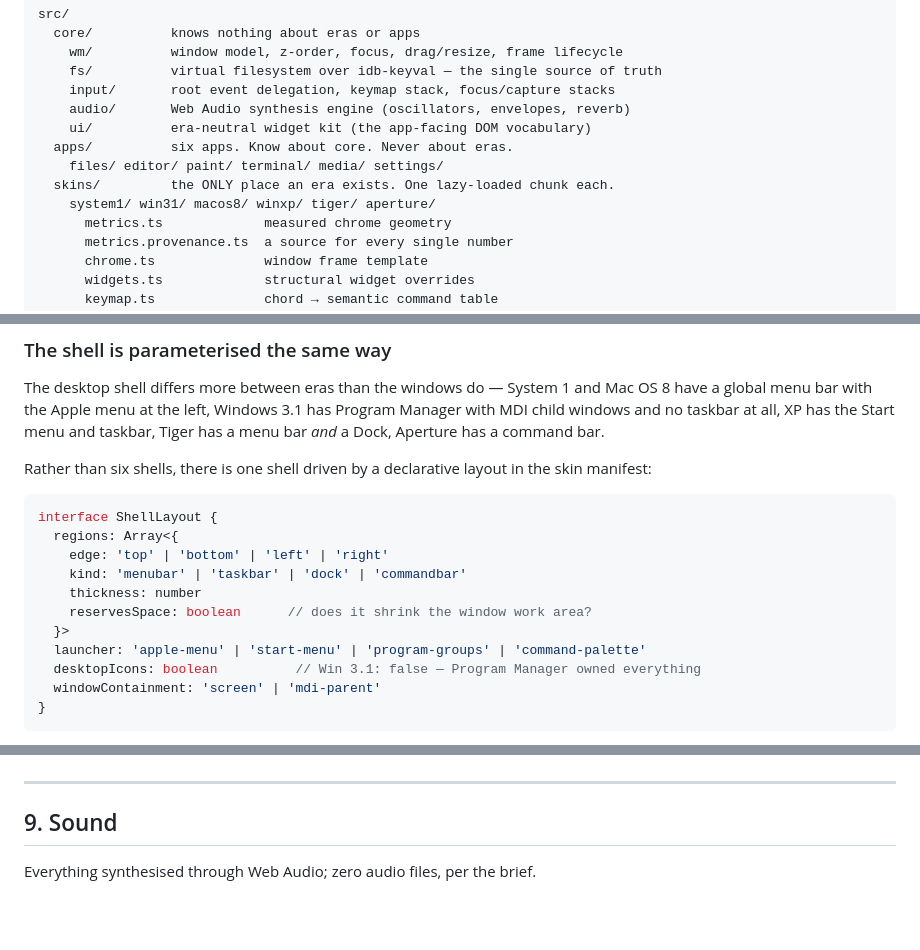
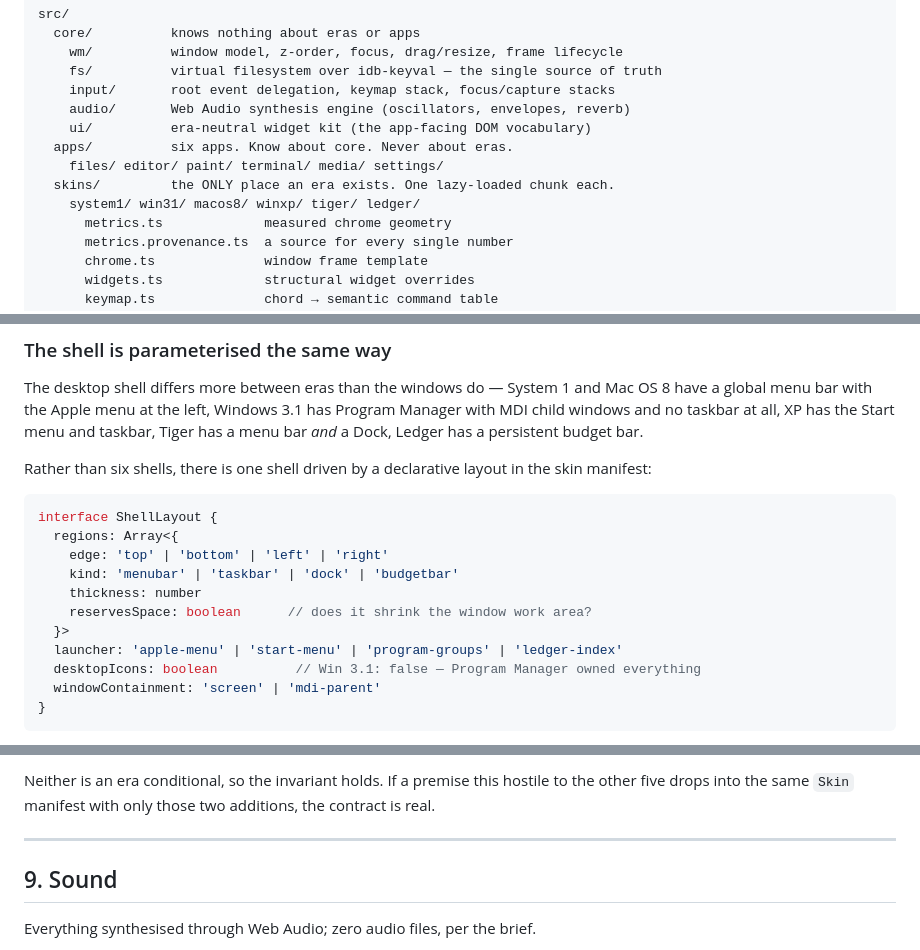
Before and after one commit to michaelkamau-dev/chronos, a Markdown page: docs/ARCHITECTURE.md, 3 parts joined by grey strips. Drawn GitHub-style; blank space fills up the shorter version.

```diff
--- a/docs/ARCHITECTURE.md
+++ b/docs/ARCHITECTURE.md
@@ -48,7 +48,7 @@ src/
   apps/          six apps. Know about core. Never about eras.
     files/ editor/ paint/ terminal/ media/ settings/
   skins/         the ONLY place an era exists. One lazy-loaded chunk each.
-    system1/ win31/ macos8/ winxp/ tiger/ aperture/
+    system1/ win31/ macos8/ winxp/ tiger/ ledger/
       metrics.ts             measured chrome geometry
       metrics.provenance.ts  a source for every single number
       chrome.ts              window frame template
@@ -456,7 +456,8 @@ on every interactive element — this makes the compiler enforce it.
 The desktop shell differs more between eras than the windows do — System 1 and
 Mac OS 8 have a global menu bar with the Apple menu at the left, Windows 3.1 has
 Program Manager with MDI child windows and no taskbar at all, XP has the Start
-menu and taskbar, Tiger has a menu bar *and* a Dock, Aperture has a command bar.
+menu and taskbar, Tiger has a menu bar *and* a Dock, Ledger has a persistent
+budget bar.
 
 Rather than six shells, there is one shell driven by a declarative layout in the
 skin manifest:
@@ -465,11 +466,11 @@ skin manifest:
 interface ShellLayout {
   regions: Array<{
     edge: 'top' | 'bottom' | 'left' | 'right'
-    kind: 'menubar' | 'taskbar' | 'dock' | 'commandbar'
+    kind: 'menubar' | 'taskbar' | 'dock' | 'budgetbar'
     thickness: number
     reservesSpace: boolean      // does it shrink the window work area?
   }>
-  launcher: 'apple-menu' | 'start-menu' | 'program-groups' | 'command-palette'
+  launcher: 'apple-menu' | 'start-menu' | 'program-groups' | 'ledger-index'
   desktopIcons: boolean          // Win 3.1: false — Program Manager owned everything
   windowContainment: 'screen' | 'mdi-parent'
 }
@@ -835,3 +909,6 @@ the contract is real.
+Neither is an era conditional, so the invariant holds. If a premise this hostile
+to the other five drops into the same `Skin` manifest with only those two
+additions, the contract is real.
 
 ---
 
```
Also changed, not shown: other parts of docs/ARCHITECTURE.md (+99 -26 lines).
